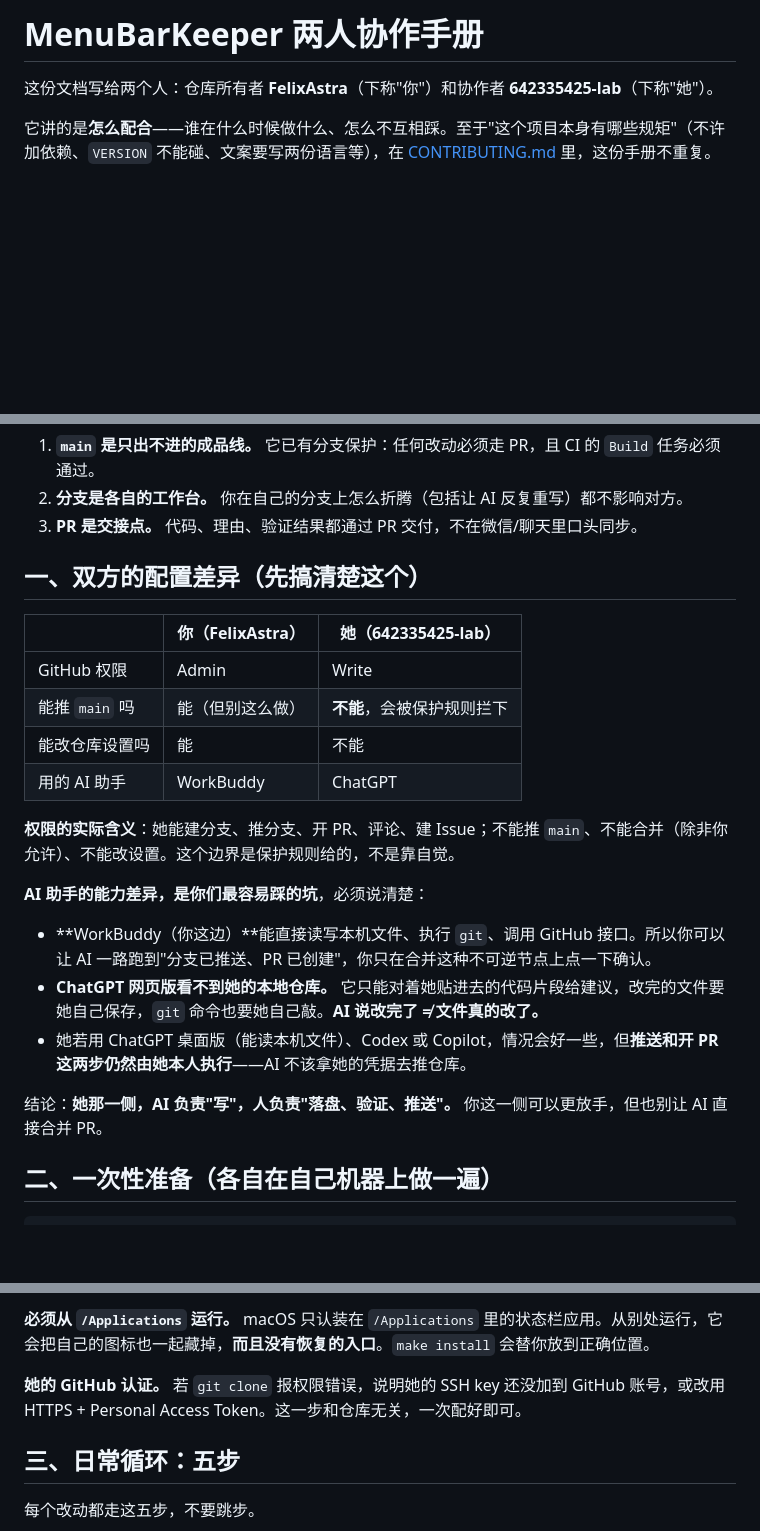
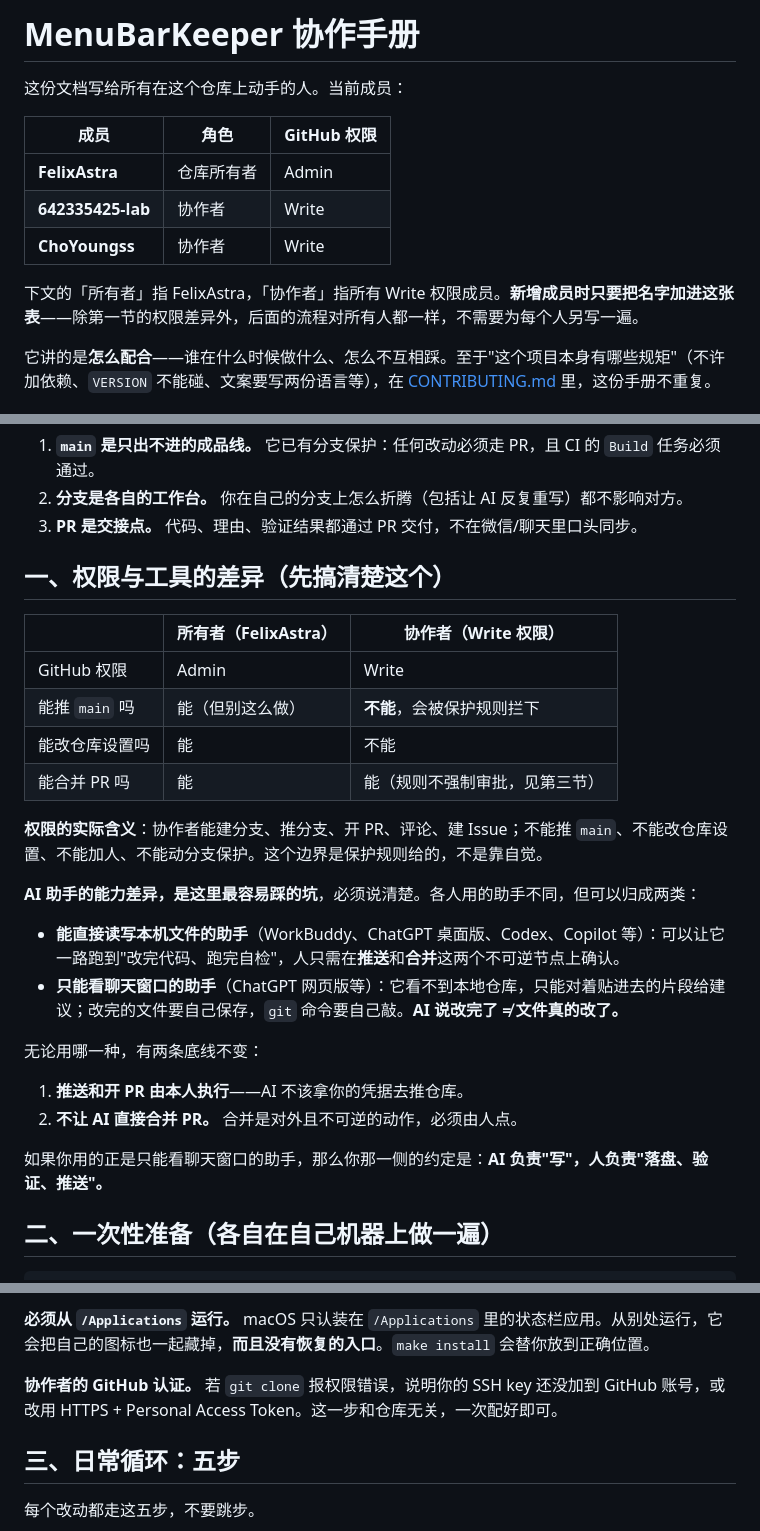
Before and after one commit to FelixAstra/menubar-keeper, a Markdown page: docs/COLLABORATION.zh-CN.md, 3 parts joined by grey strips. Drawn GitHub-style; blank space fills up the shorter version.

Commit message:
docs: describe the team by role, not by name
The handbook opened by naming two people. That was accurate when it was
written and stopped being accurate the moment a third arrived. A document
that names the people on a project is a claim about the world, so it goes
stale on its own schedule rather than when someone edits it.

The roster now sits at the top and is meant to be appended to. Everything
below addresses the owner and collaborators as roles, so a new member
needs no second copy of the rules.

The section on assistants is the one that had to be rewritten rather than
renamed. It was built around one specific pairing, but the split that
actually changes how work gets done is not which product is in use -- it
is whether the assistant can see the working tree. That line holds for
any number of people, and it is now stated that way.

```diff
--- a/docs/COLLABORATION.zh-CN.md
+++ b/docs/COLLABORATION.zh-CN.md
@@ -1,6 +1,14 @@
-# MenuBarKeeper 两人协作手册
+# MenuBarKeeper 协作手册
 
-这份文档写给两个人：仓库所有者 **FelixAstra**（下称"你"）和协作者 **642335425-lab**（下称"她"）。
+这份文档写给所有在这个仓库上动手的人。当前成员：
+
+| 成员 | 角色 | GitHub 权限 |
+|---|---|---|
+| **FelixAstra** | 仓库所有者 | Admin |
+| **642335425-lab** | 协作者 | Write |
+| **ChoYoungss** | 协作者 | Write |
+
+下文的「所有者」指 FelixAstra，「协作者」指所有 Write 权限成员。**新增成员时只要把名字加进这张表**——除第一节的权限差异外，后面的流程对所有人都一样，不需要为每个人另写一遍。
 
 它讲的是**怎么配合**——谁在什么时候做什么、怎么不互相踩。至于"这个项目本身有哪些规矩"（不许加依赖、`VERSION` 不能碰、文案要写两份语言等），在 [CONTRIBUTING.md](../CONTRIBUTING.md) 里，这份手册不重复。
 
@@ -14,24 +22,28 @@
 2. **分支是各自的工作台。** 你在自己的分支上怎么折腾（包括让 AI 反复重写）都不影响对方。
 3. **PR 是交接点。** 代码、理由、验证结果都通过 PR 交付，不在微信/聊天里口头同步。
 
-## 一、双方的配置差异（先搞清楚这个）
+## 一、权限与工具的差异（先搞清楚这个）
 
-| | 你（FelixAstra） | 她（642335425-lab） |
+| | 所有者（FelixAstra） | 协作者（Write 权限） |
 |---|---|---|
 | GitHub 权限 | Admin | Write |
 | 能推 `main` 吗 | 能（但别这么做） | **不能**，会被保护规则拦下 |
 | 能改仓库设置吗 | 能 | 不能 |
-| 用的 AI 助手 | WorkBuddy | ChatGPT |
+| 能合并 PR 吗 | 能 | 能（规则不强制审批，见第三节） |
 
-**权限的实际含义**：她能建分支、推分支、开 PR、评论、建 Issue；不能推 `main`、不能合并（除非你允许）、不能改设置。这个边界是保护规则给的，不是靠自觉。
+**权限的实际含义**：协作者能建分支、推分支、开 PR、评论、建 Issue；不能推 `main`、不能改仓库设置、不能加人、不能动分支保护。这个边界是保护规则给的，不是靠自觉。
 
-**AI 助手的能力差异，是你们最容易踩的坑**，必须说清楚：
+**AI 助手的能力差异，是这里最容易踩的坑**，必须说清楚。各人用的助手不同，但可以归成两类：
 
-- **WorkBuddy（你这边）**能直接读写本机文件、执行 `git`、调用 GitHub 接口。所以你可以让 AI 一路跑到"分支已推送、PR 已创建"，你只在合并这种不可逆节点上点一下确认。
-- **ChatGPT 网页版看不到她的本地仓库。** 它只能对着她贴进去的代码片段给建议，改完的文件要她自己保存，`git` 命令也要她自己敲。**AI 说改完了 ≠ 文件真的改了。**
-- 她若用 ChatGPT 桌面版（能读本机文件）、Codex 或 Copilot，情况会好一些，但**推送和开 PR 这两步仍然由她本人执行**——AI 不该拿她的凭据去推仓库。
+- **能直接读写本机文件的助手**（WorkBuddy、ChatGPT 桌面版、Codex、Copilot 等）：可以让它一路跑到"改完代码、跑完自检"，人只需在**推送**和**合并**这两个不可逆节点上确认。
+- **只能看聊天窗口的助手**（ChatGPT 网页版等）：它看不到本地仓库，只能对着贴进去的片段给建议；改完的文件要自己保存，`git` 命令要自己敲。**AI 说改完了 ≠ 文件真的改了。**
 
-结论：**她那一侧，AI 负责"写"，人负责"落盘、验证、推送"。** 你这一侧可以更放手，但也别让 AI 直接合并 PR。
+无论用哪一种，有两条底线不变：
+
+1. **推送和开 PR 由本人执行**——AI 不该拿你的凭据去推仓库。
+2. **不让 AI 直接合并 PR。** 合并是对外且不可逆的动作，必须由人点。
+
+如果你用的正是只能看聊天窗口的助手，那么你那一侧的约定是：**AI 负责"写"，人负责"落盘、验证、推送"。**
 
 ## 二、一次性准备（各自在自己机器上做一遍）
 
@@ -51,7 +63,7 @@ make help                   # 忘了有什么命令就看这个
 
 **必须从 `/Applications` 运行。** macOS 只认装在 `/Applications` 里的状态栏应用。从别处运行，它会把自己的图标也一起藏掉，**而且没有恢复的入口**。`make install` 会替你放到正确位置。
 
-**她的 GitHub 认证。** 若 `git clone` 报权限错误，说明她的 SSH key 还没加到 GitHub 账号，或改用 HTTPS + Personal Access Token。这一步和仓库无关，一次配好即可。
+**协作者的 GitHub 认证。** 若 `git clone` 报权限错误，说明你的 SSH key 还没加到 GitHub 账号，或改用 HTTPS + Personal Access Token。这一步和仓库无关，一次配好即可。
 
 ## 三、日常循环：五步
 
```
Also changed, not shown: other parts of docs/COLLABORATION.zh-CN.md (+2 -2 lines).
